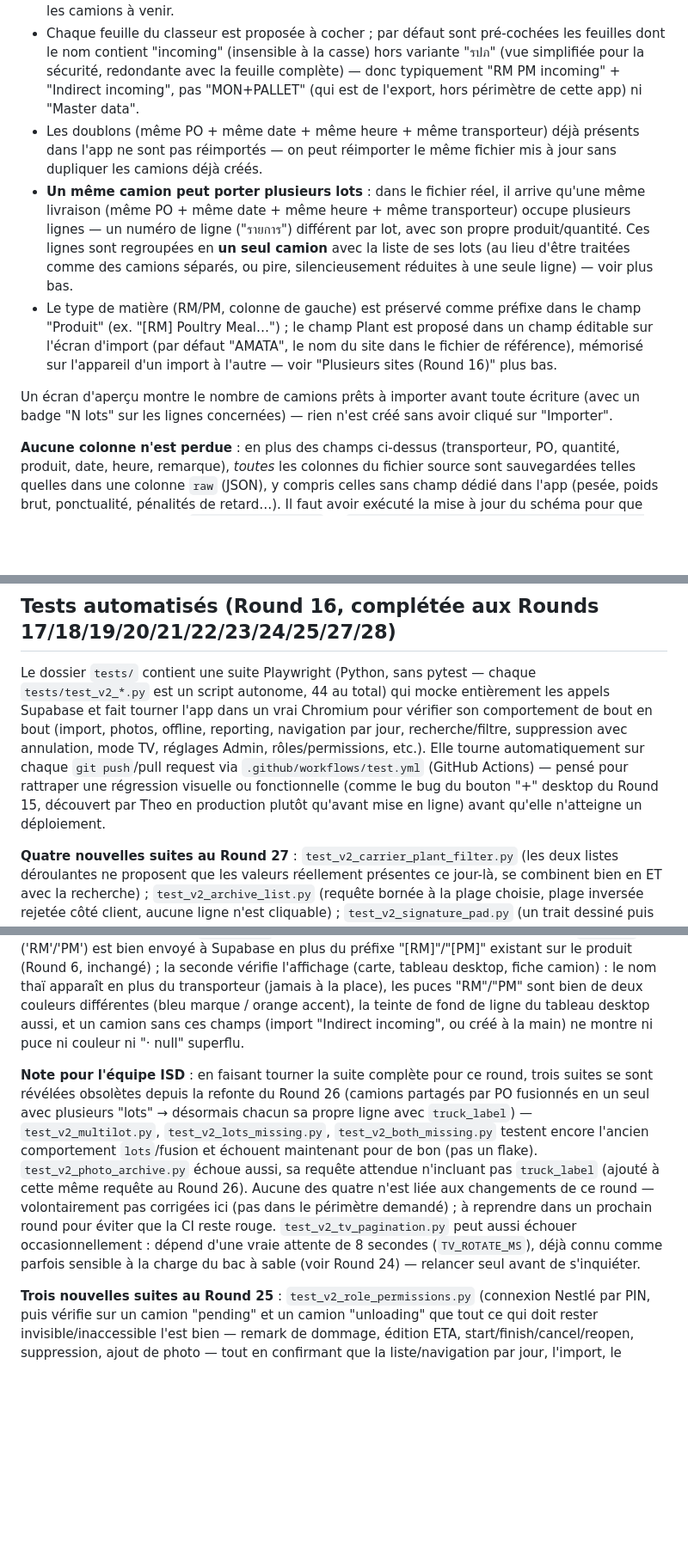
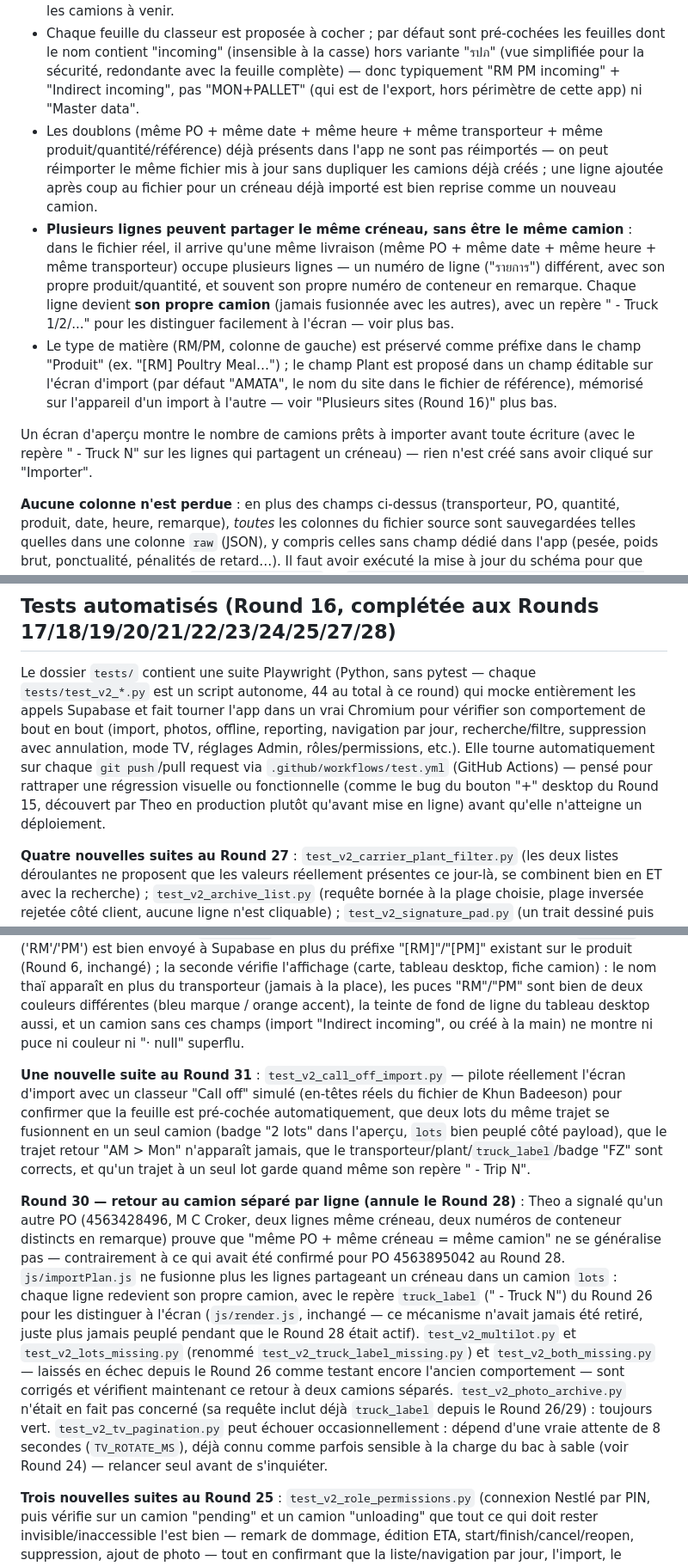
Before and after one commit to TheoMon-Code/NPA-INBOUND, a Markdown page: README.md, 3 parts joined by grey strips. Shown at 86% size. GitHub-like rendering; blank space fills up the shorter version.

```diff
--- a/README.md
+++ b/README.md
@@ -88,11 +88,11 @@ Le fichier réel de MON (`Incoming plan AMATA`) a été utilisé comme référen
 - Les en-têtes de colonnes sont en thaï/anglais et détectés par mot-clé (pas par position) — la ligne d'en-tête elle-même est repérée automatiquement même quand il y a des lignes vides/titres au-dessus.
 - Les feuilles "master log" grossissent indéfiniment (des années d'historique dans un seul onglet) : un filtre "à partir de cette date" (par défaut aujourd'hui) écarte l'historique pour ne garder que les camions à venir.
 - Chaque feuille du classeur est proposée à cocher ; par défaut sont pré-cochées les feuilles dont le nom contient "incoming" (insensible à la casse) hors variante "รปภ" (vue simplifiée pour la sécurité, redondante avec la feuille complète) — donc typiquement "RM PM incoming" + "Indirect incoming", pas "MON+PALLET" (qui est de l'export, hors périmètre de cette app) ni "Master data".
-- Les doublons (même PO + même date + même heure + même transporteur) déjà présents dans l'app ne sont pas réimportés — on peut réimporter le même fichier mis à jour sans dupliquer les camions déjà créés.
-- **Un même camion peut porter plusieurs lots** : dans le fichier réel, il arrive qu'une même livraison (même PO + même date + même heure + même transporteur) occupe plusieurs lignes — un numéro de ligne ("รายการ") différent par lot, avec son propre produit/quantité. Ces lignes sont regroupées en **un seul camion** avec la liste de ses lots (au lieu d'être traitées comme des camions séparés, ou pire, silencieusement réduites à une seule ligne) — voir plus bas.
+- Les doublons (même PO + même date + même heure + même transporteur + même produit/quantité/référence) déjà présents dans l'app ne sont pas réimportés — on peut réimporter le même fichier mis à jour sans dupliquer les camions déjà créés ; une ligne ajoutée après coup au fichier pour un créneau déjà importé est bien reprise comme un nouveau camion.
+- **Plusieurs lignes peuvent partager le même créneau, sans être le même camion** : dans le fichier réel, il arrive qu'une même livraison (même PO + même date + même heure + même transporteur) occupe plusieurs lignes — un numéro de ligne ("รายการ") différent, avec son propre produit/quantité, et souvent son propre numéro de conteneur en remarque. Chaque ligne devient **son propre camion** (jamais fusionnée avec les autres), avec un repère "<PO> - Truck 1/2/..." pour les distinguer facilement à l'écran — voir plus bas.
 - Le type de matière (RM/PM, colonne de gauche) est préservé comme préfixe dans le champ "Produit" (ex. "[RM] Poultry Meal…") ; le champ Plant est proposé dans un champ éditable sur l'écran d'import (par défaut "AMATA", le nom du site dans le fichier de référence), mémorisé sur l'appareil d'un import à l'autre — voir "Plusieurs sites (Round 16)" plus bas.
 
-Un écran d'aperçu montre le nombre de camions prêts à importer avant toute écriture (avec un badge "N lots" sur les lignes concernées) — rien n'est créé sans avoir cliqué sur "Importer".
+Un écran d'aperçu montre le nombre de camions prêts à importer avant toute écriture (avec le repère "<PO> - Truck N" sur les lignes qui partagent un créneau) — rien n'est créé sans avoir cliqué sur "Importer".
 
 **Aucune colonne n'est perdue** : en plus des champs ci-dessus (transporteur, PO, quantité, produit, date, heure, remarque), *toutes* les colonnes du fichier source sont sauvegardées telles quelles dans une colonne `raw` (JSON), y compris celles sans champ dédié dans l'app (pesée, poids brut, ponctualité, pénalités de retard…). Il faut avoir exécuté la mise à jour du schéma pour que cette colonne existe (voir `supabase-schema.sql` — `alter table public.trucks add column if not exists raw jsonb;`, à exécuter une fois si tu avais déjà lancé le script avant). Si elle n'existe pas encore, l'import fonctionne quand même (juste sans ce filet de sécurité) et te le signale dans le message de confirmation. Une fois présente, chaque camion importé affiche une section repliable "Toutes les données du fichier source" dans sa fiche.
 
@@ -222,13 +229,15 @@ Tout est documenté en commentaire en tête de `css/app.css` (bloc "brand palett
 
 ## Tests automatisés (Round 16, complétée aux Rounds 17/18/19/20/21/22/23/24/25/27/28)
 
-Le dossier `tests/` contient une suite Playwright (Python, sans pytest — chaque `tests/test_v2_*.py` est un script autonome, 44 au total) qui mocke entièrement les appels Supabase et fait tourner l'app dans un vrai Chromium pour vérifier son comportement de bout en bout (import, photos, offline, reporting, navigation par jour, recherche/filtre, suppression avec annulation, mode TV, réglages Admin, rôles/permissions, etc.). Elle tourne automatiquement sur chaque `git push`/pull request via `.github/workflows/test.yml` (GitHub Actions) — pensé pour rattraper une régression visuelle ou fonctionnelle (comme le bug du bouton "+" desktop du Round 15, découvert par Theo en production plutôt qu'avant mise en ligne) avant qu'elle n'atteigne un déploiement.
+Le dossier `tests/` contient une suite Playwright (Python, sans pytest — chaque `tests/test_v2_*.py` est un script autonome, 44 au total à ce round) qui mocke entièrement les appels Supabase et fait tourner l'app dans un vrai Chromium pour vérifier son comportement de bout en bout (import, photos, offline, reporting, navigation par jour, recherche/filtre, suppression avec annulation, mode TV, réglages Admin, rôles/permissions, etc.). Elle tourne automatiquement sur chaque `git push`/pull request via `.github/workflows/test.yml` (GitHub Actions) — pensé pour rattraper une régression visuelle ou fonctionnelle (comme le bug du bouton "+" desktop du Round 15, découvert par Theo en production plutôt qu'avant mise en ligne) avant qu'elle n'atteigne un déploiement.
 
 **Quatre nouvelles suites au Round 27** : `test_v2_carrier_plant_filter.py` (les deux listes déroulantes ne proposent que les valeurs réellement présentes ce jour-là, se combinent bien en ET avec la recherche) ; `test_v2_archive_list.py` (requête bornée à la plage choisie, plage inversée rejetée côté client, aucune ligne n'est cliquable) ; `test_v2_signature_pad.py` (un trait dessiné puis enregistré atteint bien Supabase comme une image PNG, la fiche bascule vers l'image déjà signée, "Sign again" revient au dessin vierge, et le même message ISD que le remark de dommage s'affiche si la colonne `signature` manque encore) ; `test_v2_reporting.py` complétée (classement transporteur : le moins ponctuel en premier, celui sans arrivée notée en dernier). Au passage, deux suites déjà existantes se sont révélées désynchronisées d'un changement antérieur (Round 24, pas ce round-ci) et ont été corrigées : `test_v2_report_csv.py` vérifiait encore l'ancien entête CSV sans `truck_label`/`started_by`/`finished_by` (ajoutés au Round 26) ; `test_v2_reporting.py` utilisait un sélecteur `.kpis:last-of-type` qui a cessé de matcher dès que la section classement transporteur a été ajoutée juste après (un div de plus dans le même parent) — remplacé par `.sheet .kpis`, plus robuste puisqu'indépendant de l'ordre des éléments.
 
 **Une nouvelle suite au Round 28** : `test_v2_carrier_th_mattype.py`, en deux parties — la première pilote réellement l'écran d'import (fichier Excel simulé avec les vraies colonnes "Supplier name"/"ชื่อภาษาไทย" trouvées dans le fichier réel de Theo) pour confirmer que `carrier` reste la colonne D telle quelle, que `carrier_th` capture bien la colonne E séparément, et que `mat_type` ('RM'/'PM') est bien envoyé à Supabase en plus du préfixe "[RM]"/"[PM]" existant sur le produit (Round 6, inchangé) ; la seconde vérifie l'affichage (carte, tableau desktop, fiche camion) : le nom thaï apparaît en plus du transporteur (jamais à la place), les puces "RM"/"PM" sont bien de deux couleurs différentes (bleu marque / orange accent), la teinte de fond de ligne du tableau desktop aussi, et un camion sans ces champs (import "Indirect incoming", ou créé à la main) ne montre ni puce ni couleur ni "· null" superflu.
 
-**Note pour l'équipe ISD** : en faisant tourner la suite complète pour ce round, trois suites se sont révélées obsolètes depuis la refonte du Round 26 (camions partagés par PO fusionnés en un seul avec plusieurs "lots" → désormais chacun sa propre ligne avec `truck_label`) — `test_v2_multilot.py`, `test_v2_lots_missing.py`, `test_v2_both_missing.py` testent encore l'ancien comportement `lots`/fusion et échouent maintenant pour de bon (pas un flake). `test_v2_photo_archive.py` échoue aussi, sa requête attendue n'incluant pas `truck_label` (ajouté à cette même requête au Round 26). Aucune des quatre n'est liée aux changements de ce round — volontairement pas corrigées ici (pas dans le périmètre demandé) ; à reprendre dans un prochain round pour éviter que la CI reste rouge. `test_v2_tv_pagination.py` peut aussi échouer occasionnellement : dépend d'une vraie attente de 8 secondes (`TV_ROTATE_MS`), déjà connu comme parfois sensible à la charge du bac à sable (voir Round 24) — relancer seul avant de s'inquiéter.
+**Une nouvelle suite au Round 31** : `test_v2_call_off_import.py` — pilote réellement l'écran d'import avec un classeur "Call off" simulé (en-têtes réels du fichier de Khun Badeeson) pour confirmer que la feuille est pré-cochée automatiquement, que deux lots du même trajet se fusionnent en un seul camion (badge "2 lots" dans l'aperçu, `lots` bien peuplé côté payload), que le trajet retour "AM > Mon" n'apparaît jamais, que le transporteur/plant/`truck_label`/badge "FZ" sont corrects, et qu'un trajet à un seul lot garde quand même son repère "<Route> - Trip N".
+
+**Round 30 — retour au camion séparé par ligne (annule le Round 28)** : Theo a signalé qu'un autre PO (4563428496, M C Croker, deux lignes même créneau, deux numéros de conteneur distincts en remarque) prouve que "même PO + même créneau = même camion" ne se généralise pas — contrairement à ce qui avait été confirmé pour PO 4563895042 au Round 28. `js/importPlan.js` ne fusionne plus les lignes partageant un créneau dans un camion `lots` : chaque ligne redevient son propre camion, avec le repère `truck_label` ("<PO> - Truck N") du Round 26 pour les distinguer à l'écran (`js/render.js`, inchangé — ce mécanisme n'avait jamais été retiré, juste plus jamais peuplé pendant que le Round 28 était actif). `test_v2_multilot.py` et `test_v2_lots_missing.py` (renommé `test_v2_truck_label_missing.py`) et `test_v2_both_missing.py` — laissés en échec depuis le Round 26 comme testant encore l'ancien comportement — sont corrigés et vérifient maintenant ce retour à deux camions séparés. `test_v2_photo_archive.py` n'était en fait pas concerné (sa requête inclut déjà `truck_label` depuis le Round 26/29) : toujours vert. `test_v2_tv_pagination.py` peut échouer occasionnellement : dépend d'une vraie attente de 8 secondes (`TV_ROTATE_MS`), déjà connu comme parfois sensible à la charge du bac à sable (voir Round 24) — relancer seul avant de s'inquiéter.
 
 **Trois nouvelles suites au Round 25** : `test_v2_role_permissions.py` (connexion Nestlé par PIN, puis vérifie sur un camion "pending" et un camion "unloading" que tout ce qui doit rester invisible/inaccessible l'est bien — remark de dommage, édition ETA, start/finish/cancel/reopen, suppression, ajout de photo — tout en confirmant que la liste/navigation par jour, l'import, le téléchargement de photos et le changement de PIN restent bien accessibles) ; `test_v2_photo_archive.py` (le bouton d'archive est absent pour Admin MON, présent pour Admin MON IT ; un clic dessus télécharge bien un zip nommé `archive_<du>_<au>.zip` avec un sous-dossier par camion ; et surtout, aucune requête `DELETE` n'est jamais envoyée pendant tout le scénario — la garantie centrale demandée par Theo) ; `test_v2_pin_migration.py` (un ancien `index.html` mockée avec juste `adminCode` — sans `adminMonCode` — se connecte toujours avec l'ancien PIN en tant qu'Admin MON, et les deux nouveaux rôles obtiennent bien leurs codes par défaut fraîchement choisis plutôt qu'hériter de l'ancien code). Aucune suite existante n'a eu besoin d'être modifiée : toutes utilisaient déjà `data-role-step='pin'` + le PIN `748231`, qui continue de fonctionner à l'identique pour Admin MON.
 
```
Also changed, not shown: other parts of README.md (+8 -1 lines).
